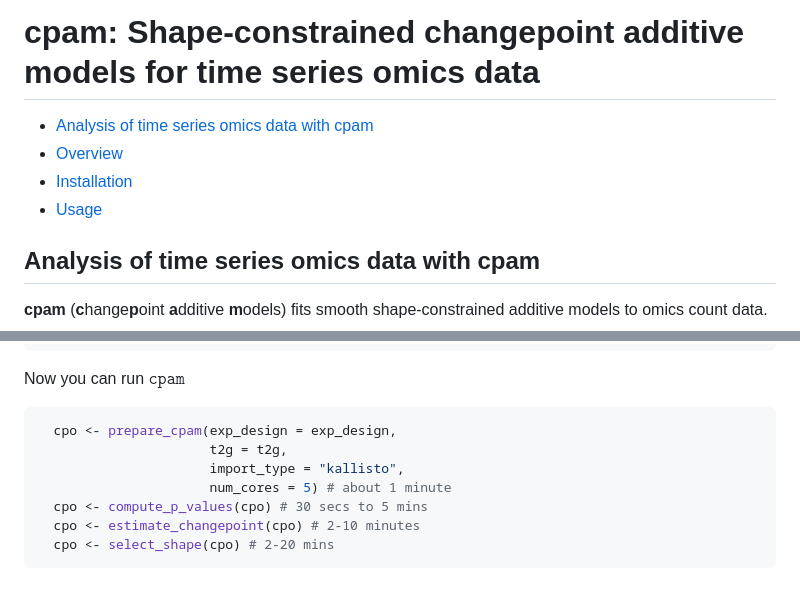
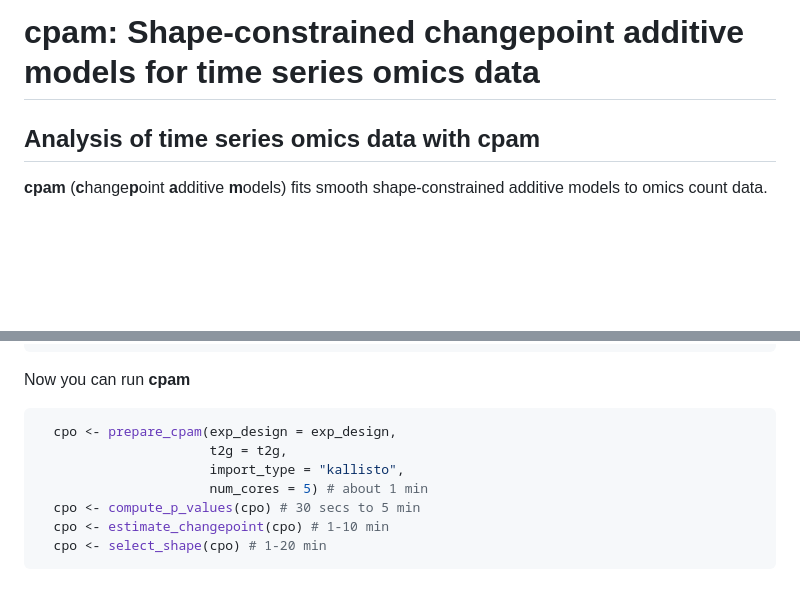
Before and after one commit to l-a-yates/cpam, a Markdown page: README.md, 2 parts joined by grey strips. Rendered like a GitHub page; blank space fills up the shorter version.

````diff
--- a/README.md
+++ b/README.md
@@ -1,12 +1,6 @@
 cpam: Shape-constrained changepoint additive models for time series
 omics data
 ================
-
-- [Analysis of time series omics data with
-  cpam](#analysis-of-time-series-omics-data-with-cpam)
-- [Overview](#overview)
-- [Installation](#installation)
-- [Usage](#usage)
 
 ## Analysis of time series omics data with cpam
 
@@ -73,14 +75,14 @@ t2g
 #> # ℹ 54,003 more rows
 ```
 
-Now you can run $\texttt{cpam}$
+Now you can run **cpam**
 
 ``` r
   cpo <- prepare_cpam(exp_design = exp_design,
                       t2g = t2g,
                       import_type = "kallisto",
-                      num_cores = 5) # about 1 minute
-  cpo <- compute_p_values(cpo) # 30 secs to 5 mins
-  cpo <- estimate_changepoint(cpo) # 2-10 minutes
-  cpo <- select_shape(cpo) # 2-20 mins
+                      num_cores = 5) # about 1 min
+  cpo <- compute_p_values(cpo) # 30 secs to 5 min
+  cpo <- estimate_changepoint(cpo) # 1-10 min
+  cpo <- select_shape(cpo) # 1-20 min
 ```
````
Also changed, not shown: other parts of README.md (+9 -1 lines), assets/example_trends.png (added), 1 other file.
